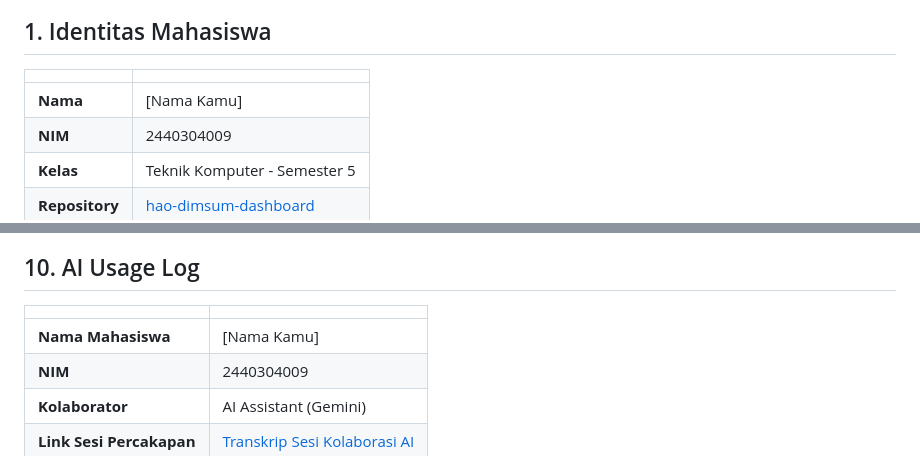
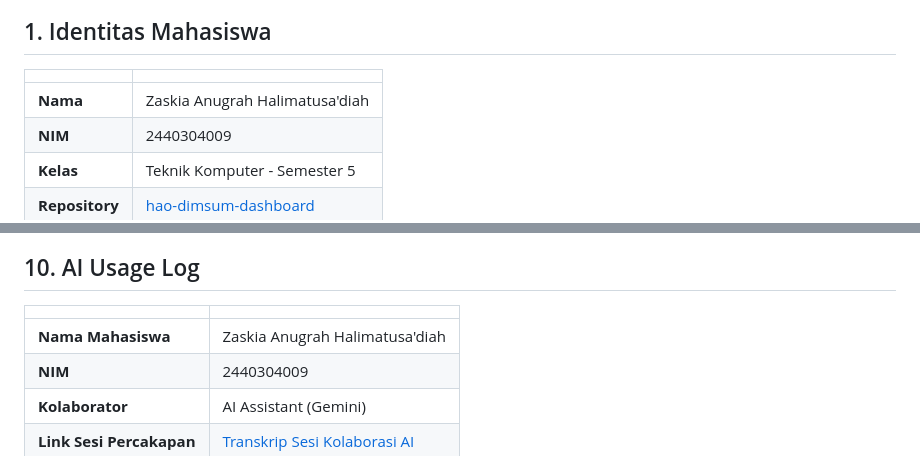
Before and after one commit to kayoo-7z/hao-dimsum-dashboard, a Markdown page: README.md, 2 parts joined by grey strips. GitHub-like rendering.

Commit message:
final pts

```diff
--- a/README.md
+++ b/README.md
@@ -4,7 +4,7 @@
 
 | | |
 |---|---|
-| **Nama** | [Nama Kamu] |
+| **Nama** | Zaskia Anugrah Halimatusa'diah |
 | **NIM** | 2440304009 |
 | **Kelas** | Teknik Komputer - Semester 5 |
 | **Repository** | [hao-dimsum-dashboard](https://github.com/kayoo-7z/hao-dimsum-dashboard.git) |
@@ -173,7 +173,7 @@ function handleFilterAndSort() {
 
 | | |
 |---|---|
-| **Nama Mahasiswa** | [Nama Kamu] |
+| **Nama Mahasiswa** | Zaskia Anugrah Halimatusa'diah |
 | **NIM** | 2440304009 |
 | **Kolaborator** | AI Assistant (Gemini) |
 | **Link Sesi Percakapan** | [Transkrip Sesi Kolaborasi AI](#) |
```
